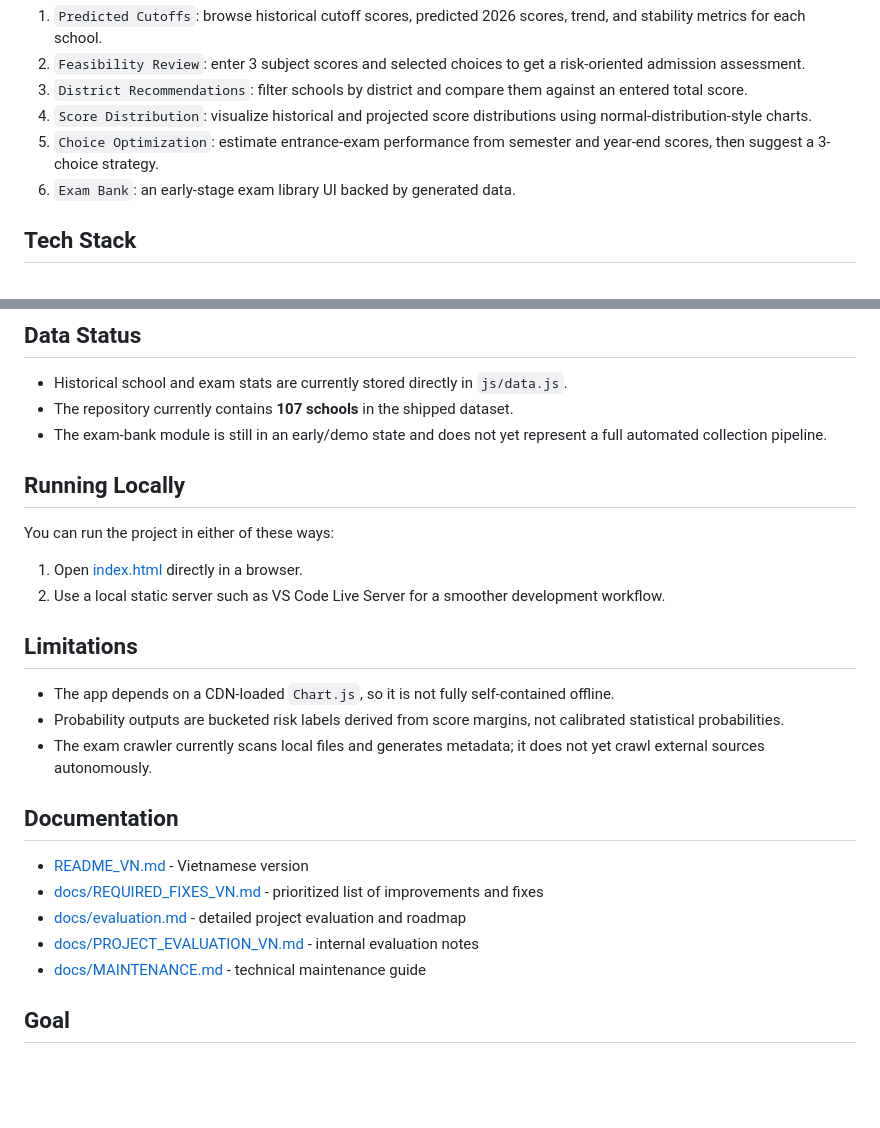
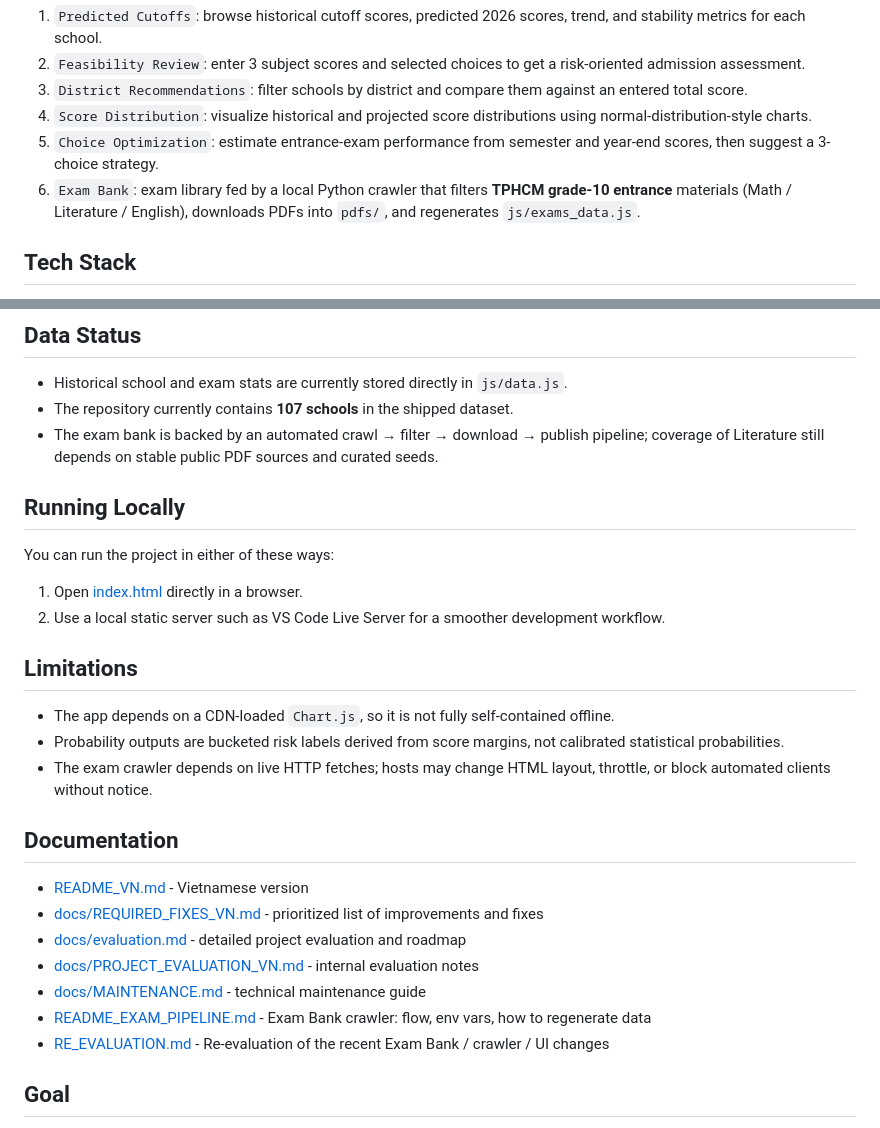
Before and after one commit to thinhphucnguyenvo11102006-pixel/ts10_prediction, a Markdown page: README.md, 2 parts joined by grey strips. GitHub-like rendering; blank space fills up the shorter version.

```diff
--- a/README.md
+++ b/README.md
@@ -15,7 +15,7 @@ The app currently includes 6 main tabs:
 3. `District Recommendations`: filter schools by district and compare them against an entered total score.
 4. `Score Distribution`: visualize historical and projected score distributions using normal-distribution-style charts.
 5. `Choice Optimization`: estimate entrance-exam performance from semester and year-end scores, then suggest a 3-choice strategy.
-6. `Exam Bank`: an early-stage exam library UI backed by generated data.
+6. `Exam Bank`: exam library fed by a local Python crawler that filters **TPHCM grade-10 entrance** materials (Math / Literature / English), downloads PDFs into `pdfs/`, and regenerates `js/exams_data.js`.
 
 ## Tech Stack
 
@@ -59,7 +59,7 @@ This makes the app useful for exploration and strategy discussion, but it should
 
 - Historical school and exam stats are currently stored directly in `js/data.js`.
 - The repository currently contains **107 schools** in the shipped dataset.
-- The exam-bank module is still in an early/demo state and does not yet represent a full automated collection pipeline.
+- The exam bank is backed by an automated crawl → filter → download → publish pipeline; coverage of Literature still depends on stable public PDF sources and curated seeds.
 
 ## Running Locally
 
@@ -72,7 +72,7 @@ You can run the project in either of these ways:
 
 - The app depends on a CDN-loaded `Chart.js`, so it is not fully self-contained offline.
 - Probability outputs are bucketed risk labels derived from score margins, not calibrated statistical probabilities.
-- The exam crawler currently scans local files and generates metadata; it does not yet crawl external sources autonomously.
+- The exam crawler depends on live HTTP fetches; hosts may change HTML layout, throttle, or block automated clients without notice.
 
 ## Documentation
 
@@ -81,6 +81,8 @@ You can run the project in either of these ways:
 - [docs/evaluation.md](docs/evaluation.md) - detailed project evaluation and roadmap
 - [docs/PROJECT_EVALUATION_VN.md](docs/PROJECT_EVALUATION_VN.md) - internal evaluation notes
 - [docs/MAINTENANCE.md](docs/MAINTENANCE.md) - technical maintenance guide
+- [README_EXAM_PIPELINE.md](README_EXAM_PIPELINE.md) - Exam Bank crawler: flow, env vars, how to regenerate data
+- [RE_EVALUATION.md](RE_EVALUATION.md) - Re-evaluation of the recent Exam Bank / crawler / UI changes
 
 ## Goal
 
```
Also changed, not shown: README_EXAM_PIPELINE.md (added, +72 -0 lines), RE_EVALUATION.md (added, +92 -0 lines).
